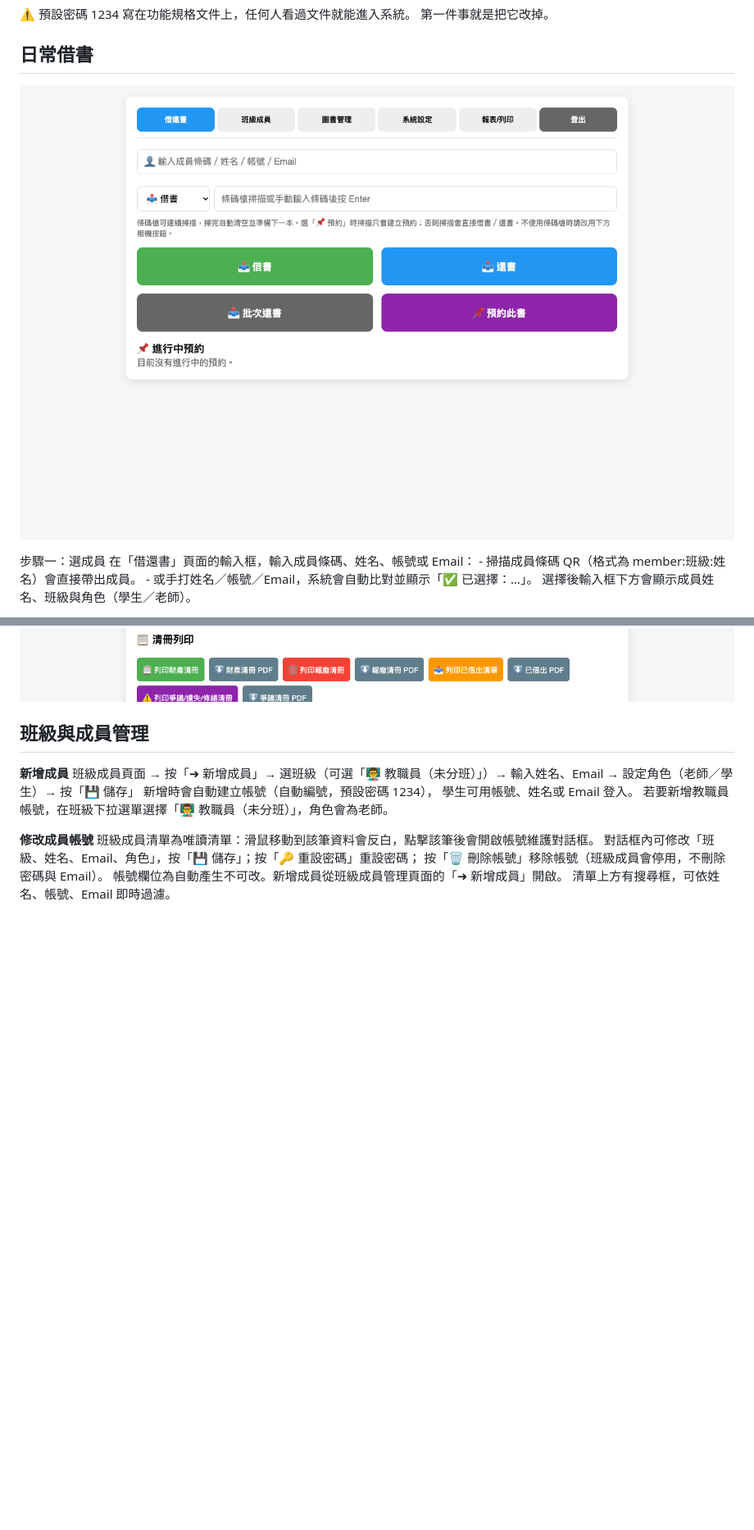
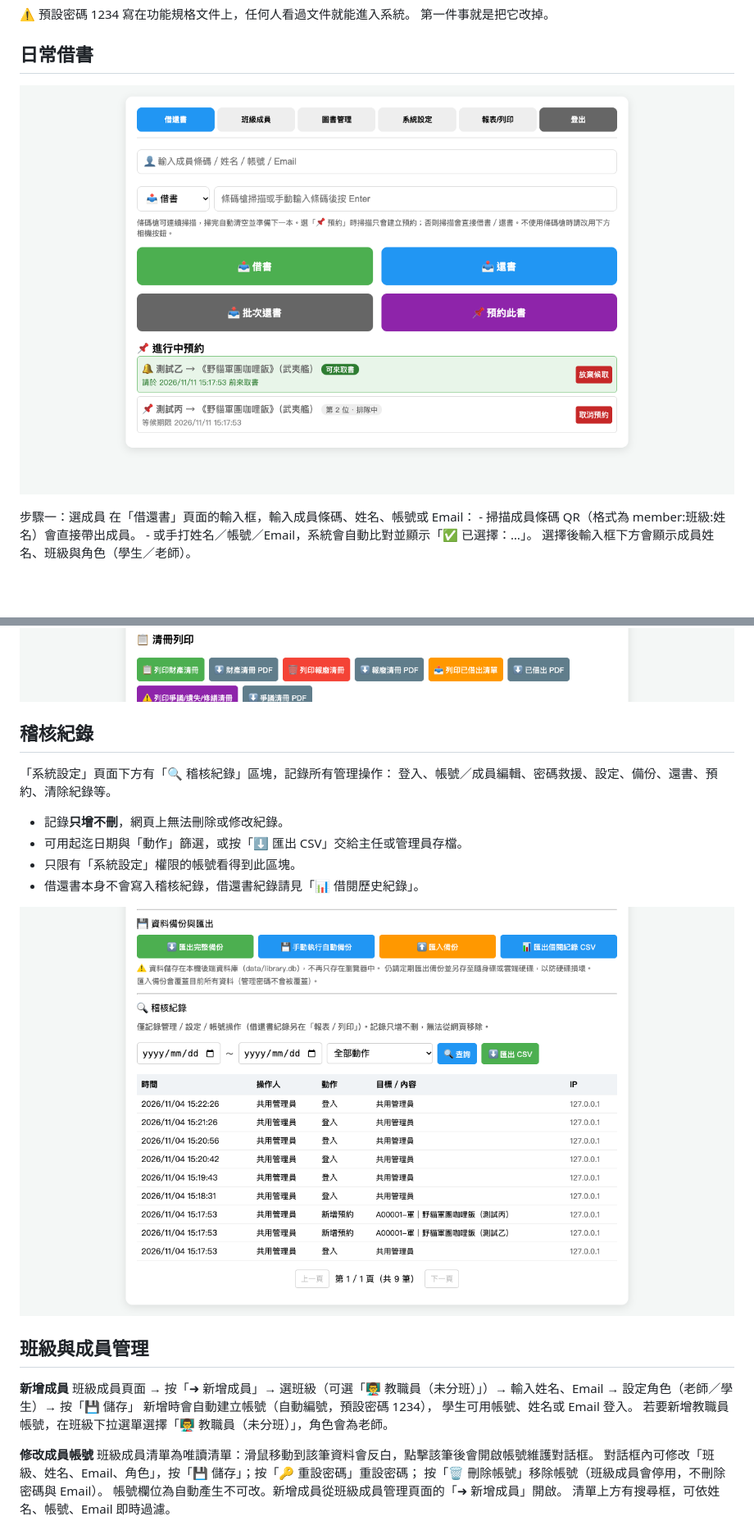
Before and after one commit to roverchen/simple-library, a Markdown page: docs/使用說明書.md, 2 parts joined by grey strips. Shown: that part at 82% size. Rendered like a GitHub page; pictures changed too: docs/images/02-loan.png, docs/images/09-audit.png (added); blank space fills up the shorter version.

Commit message:
docs: 使用說明書新增稽核紀錄章節與最終截圖
- 02-loan.png 重拍：含「可來取書」(測試乙) 與「第 2 位 · 排隊中」
  (測試丙) 兩列候取清單，展示排隊機制
- 新增稽核紀錄一節：區塊位置、篩選、CSV 匯出、只增不刪、
  僅限系統設定權限；附 09-audit.png 截圖
- 使用說明書.html 同步重建（8 張內嵌圖、14 個章節）

```diff
--- a/docs/使用說明書.md
+++ b/docs/使用說明書.md
@@ -195,6 +195,16 @@
 
 ![報表／列印頁面](images/07-report.png)
 
+## 稽核紀錄
+「系統設定」頁面下方有「🔍 稽核紀錄」區塊，記錄所有管理操作：
+登入、帳號／成員編輯、密碼救援、設定、備份、還書、預約、清除紀錄等。
+
+- 記錄**只增不刪**，網頁上無法刪除或修改紀錄。
+- 可用起迄日期與「動作」篩選，或按「⬇️ 匯出 CSV」交給主任或管理員存檔。
+- 只限有「系統設定」權限的帳號看得到此區塊。
+- 借還書本身不會寫入稽核紀錄，借還書紀錄請見「📊 借閱歷史紀錄」。
+
+![系統設定頁的稽核紀錄區塊](images/09-audit.png)
 
 ## 班級與成員管理
 
```
Also changed, not shown: 1 other file.
